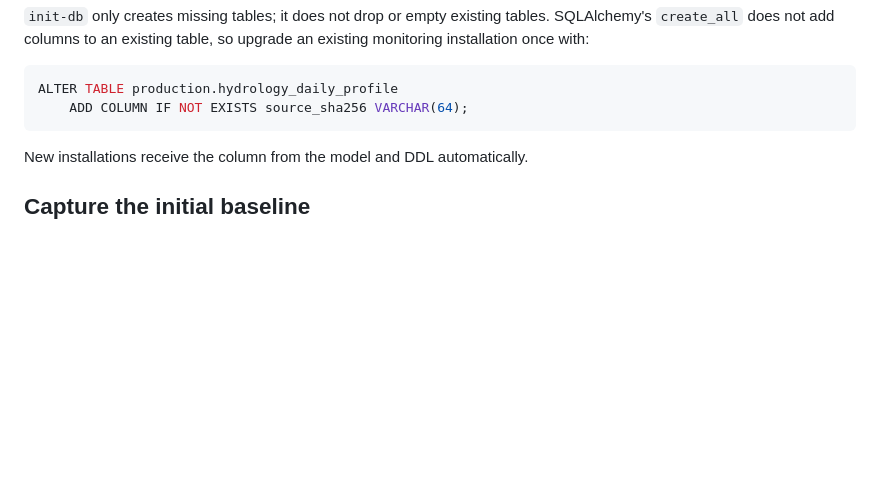
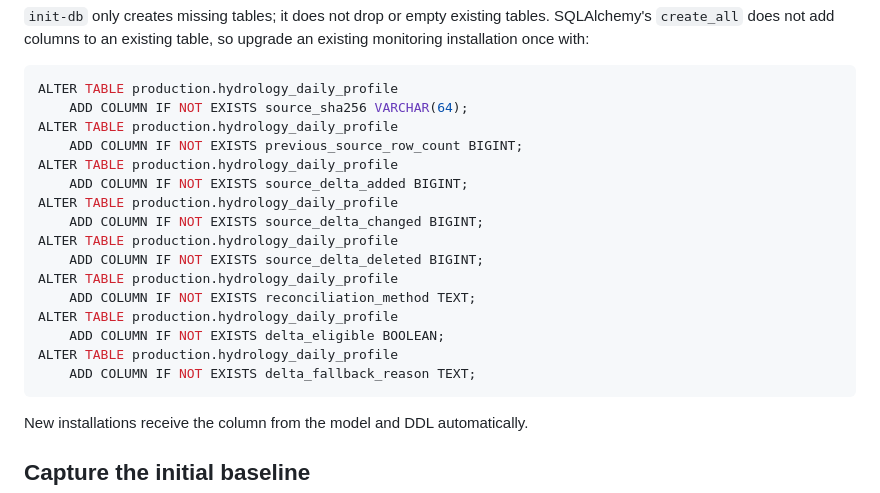
Before and after one commit to brianwin/MSc_FloodApp_Hydrology, a Markdown page: HYDROLOGY_LOAD_MONITORING.md, the part around one of its changes. Rendered like a GitHub page; blank space fills up the shorter version.

Commit message:
Document hydrology CSV delta trial

````diff
--- a/HYDROLOGY_LOAD_MONITORING.md
+++ b/HYDROLOGY_LOAD_MONITORING.md
@@ -20,6 +20,20 @@ so upgrade an existing monitoring installation once with:
 ```sql
 ALTER TABLE production.hydrology_daily_profile
     ADD COLUMN IF NOT EXISTS source_sha256 VARCHAR(64);
+ALTER TABLE production.hydrology_daily_profile
+    ADD COLUMN IF NOT EXISTS previous_source_row_count BIGINT;
+ALTER TABLE production.hydrology_daily_profile
+    ADD COLUMN IF NOT EXISTS source_delta_added BIGINT;
+ALTER TABLE production.hydrology_daily_profile
+    ADD COLUMN IF NOT EXISTS source_delta_changed BIGINT;
+ALTER TABLE production.hydrology_daily_profile
+    ADD COLUMN IF NOT EXISTS source_delta_deleted BIGINT;
+ALTER TABLE production.hydrology_daily_profile
+    ADD COLUMN IF NOT EXISTS reconciliation_method TEXT;
+ALTER TABLE production.hydrology_daily_profile
+    ADD COLUMN IF NOT EXISTS delta_eligible BOOLEAN;
+ALTER TABLE production.hydrology_daily_profile
+    ADD COLUMN IF NOT EXISTS delta_fallback_reason TEXT;
 ```
 
 New installations receive the column from the model and DDL automatically.
````
Also changed, not shown: other parts of HYDROLOGY_LOAD_MONITORING.md (+89 -0 lines).
